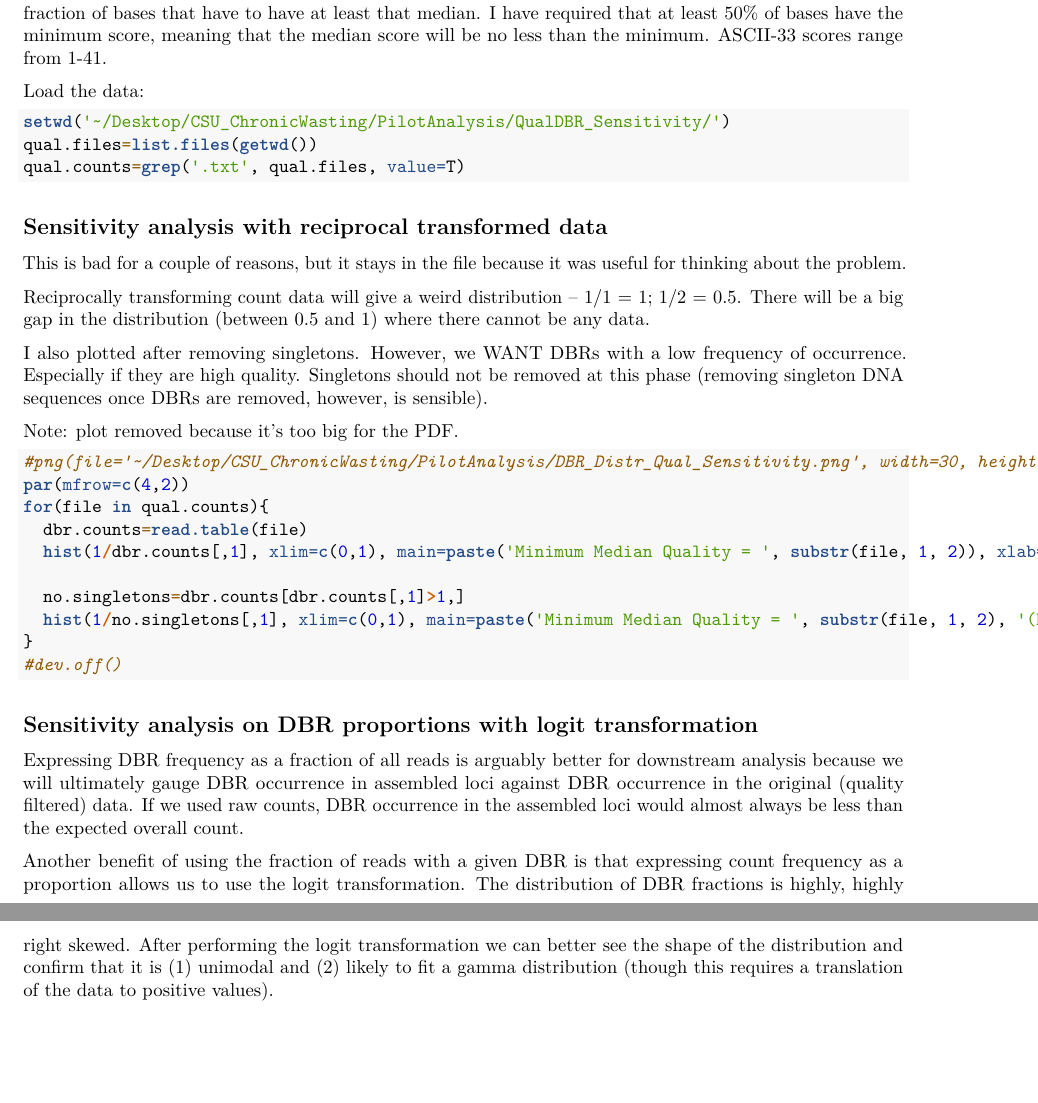
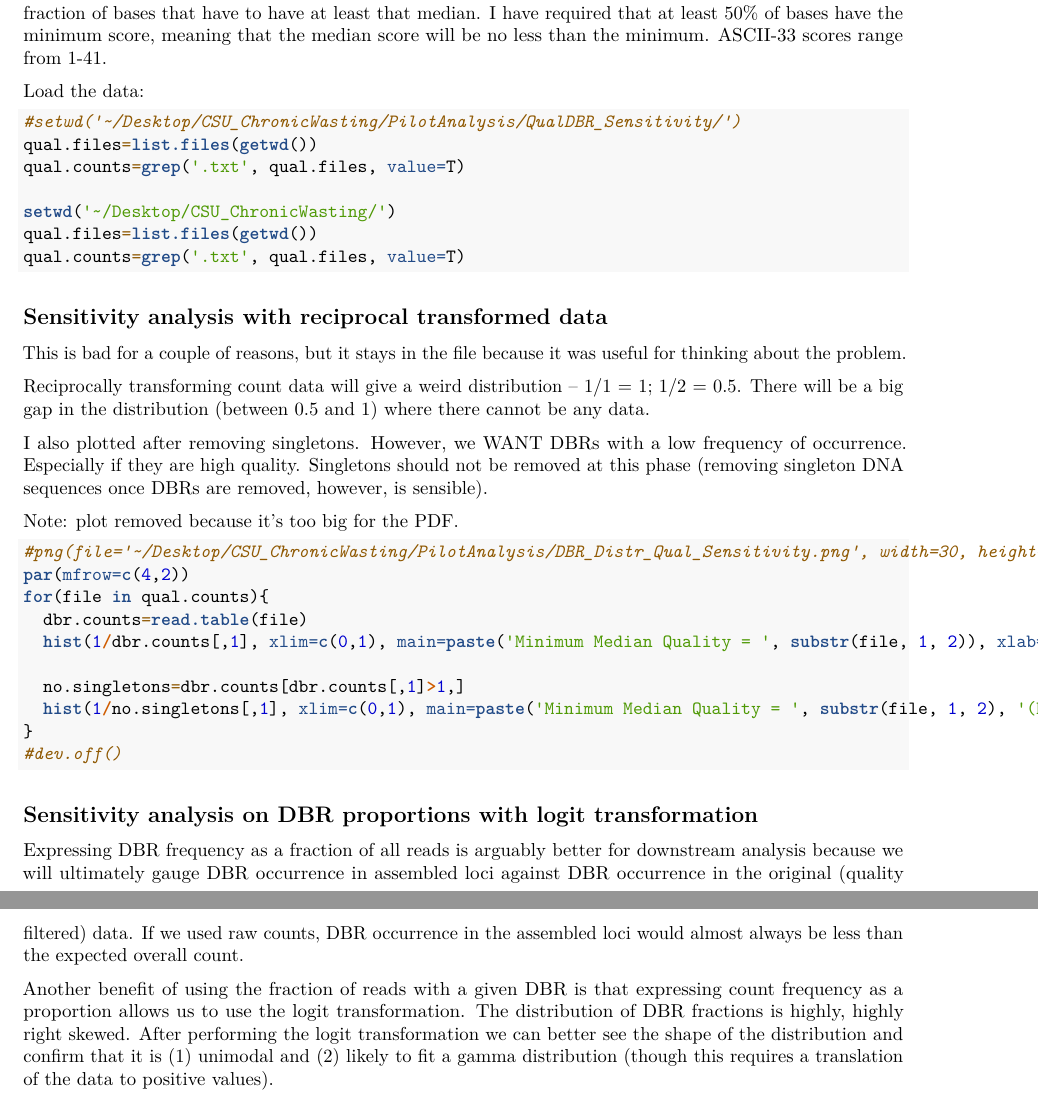
Before and after one commit to kellypierce/CSU_ChronicWasting, an R Markdown document (Scripts/DBR_analysis.Rmd): two parts of pages 6 and 7 of 9, joined at a grey line, cut so that both start at the same text, the shorter picture padded with empty space. Rendered offline with R 4.5, knitr and Pandoc, then LaTeX, with nearby package versions; some code elsewhere in the file could not run offline.

Commit message:
Updated plots.

````diff
--- a/Scripts/DBR_analysis.Rmd
+++ b/Scripts/DBR_analysis.Rmd
@@ -204,7 +204,11 @@ The quality for each base is given as an ASCII-33 score (inferred from looking a
 
 Load the data:
 ```{r}
-setwd('~/Desktop/CSU_ChronicWasting/PilotAnalysis/QualDBR_Sensitivity/')
+#setwd('~/Desktop/CSU_ChronicWasting/PilotAnalysis/QualDBR_Sensitivity/')
+qual.files=list.files(getwd())
+qual.counts=grep('.txt', qual.files, value=T)
+
+setwd('~/Desktop/CSU_ChronicWasting/')
 qual.files=list.files(getwd())
 qual.counts=grep('.txt', qual.files, value=T)
 ```
````
Also changed, not shown: Scripts/DBR_analysis.Rmd (3 more changed lines).
